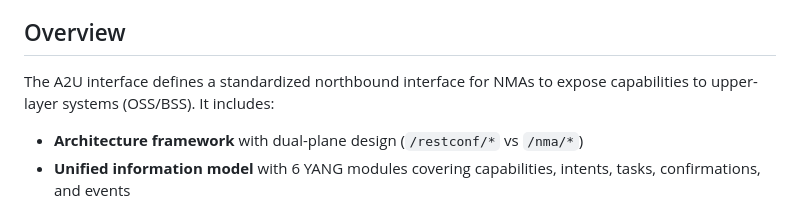
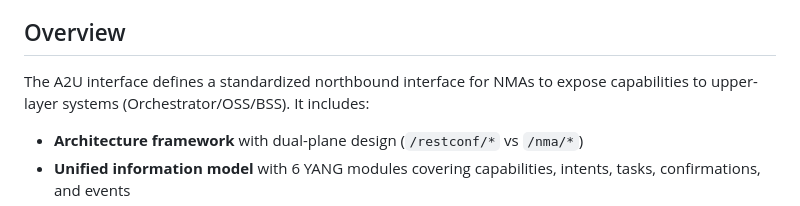
Before and after one commit to xingzhao92/ietf-nma-a2u-interface, a Markdown page: README.md, the part around the change. Drawn GitHub-style.

```diff
--- a/README.md
+++ b/README.md
@@ -7,7 +7,7 @@ This repository contains the IETF Internet-Draft for the **Network Management Ag
 
 ## Overview
 
-The A2U interface defines a standardized northbound interface for NMAs to expose capabilities to upper-layer systems (OSS/BSS). It includes:
+The A2U interface defines a standardized northbound interface for NMAs to expose capabilities to upper-layer systems (Orchestrator/OSS/BSS). It includes:
 
 - **Architecture framework** with dual-plane design (`/restconf/*` vs `/nma/*`)
 - **Unified information model** with 6 YANG modules covering capabilities, intents, tasks, confirmations, and events
```
